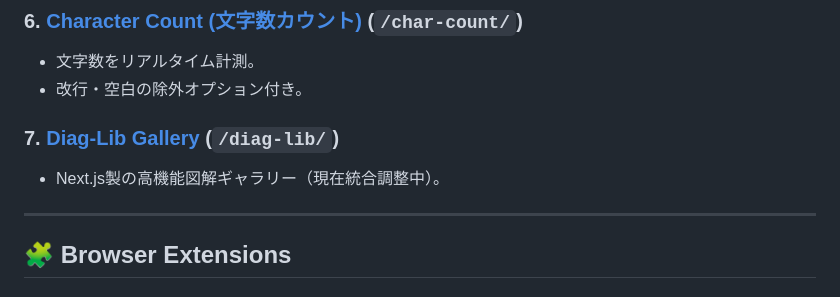
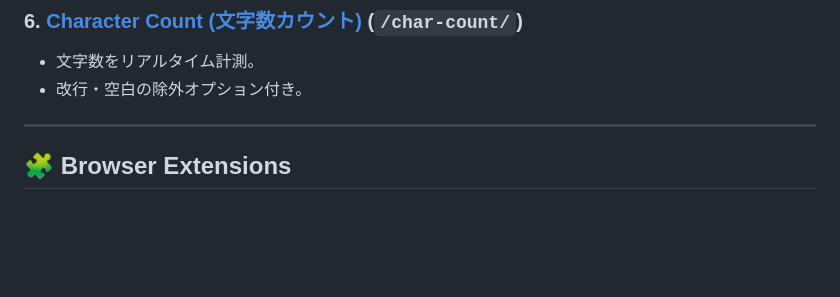
Before and after one commit to koo-777/ko_git, a Markdown page: README.md, the part around the change. Rendered like a GitHub page; blank space fills up the shorter version.

Commit message:
docs: Remove DiagLib from README as requested

```diff
--- a/README.md
+++ b/README.md
@@ -37,8 +37,6 @@ Vercelのサブディレクトリ機能を活用し、単一ドメインで複
 - 文字数をリアルタイム計測。
 - 改行・空白の除外オプション付き。
 
-### 7. [Diag-Lib Gallery](/diag-lib/) (`/diag-lib/`)
-- Next.js製の高機能図解ギャラリー（現在統合調整中）。
 
 ---
 
```
